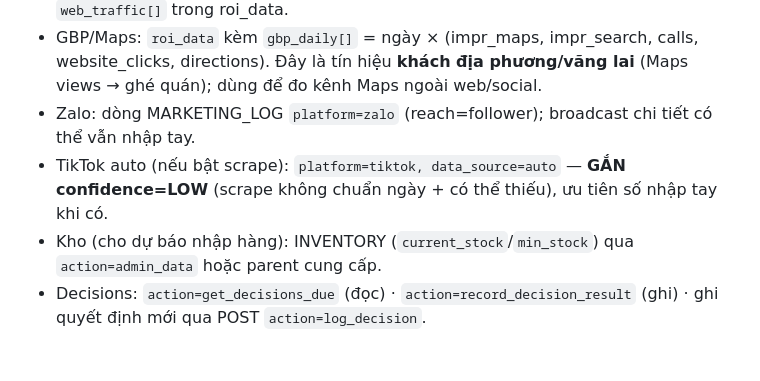
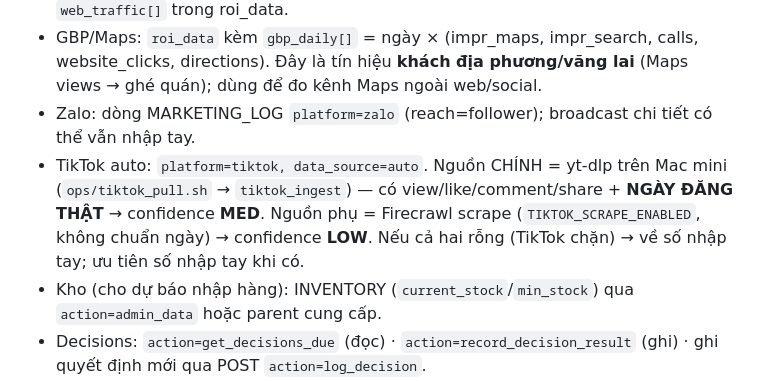
Before and after one commit to hibbman23-dpd/Mitsucafe, a Markdown page: .claude/agents/cafe-insight.md, the part around the change. Drawn GitHub-style; blank space fills up the shorter version.

Commit message:
docs(insight): yt-dlp as primary TikTok source, Firecrawl as fallback (P2.5)

```diff
--- a/.claude/agents/cafe-insight.md
+++ b/.claude/agents/cafe-insight.md
@@ -23,7 +23,7 @@ Isolated agent cho **Lâm Hà Kissaten (Mitsu)**. Nhận 1 task cụ thể từ
 - RFM: `action=rfm_snapshot`. Menu eng: `action=menu_engineering_data`. Web/vị trí: `web_traffic[]` trong roi_data.
 - GBP/Maps: `roi_data` kèm `gbp_daily[]` = ngày × (impr_maps, impr_search, calls, website_clicks, directions). Đây là tín hiệu **khách địa phương/vãng lai** (Maps views → ghé quán); dùng để đo kênh Maps ngoài web/social.
 - Zalo: dòng MARKETING_LOG `platform=zalo` (reach=follower); broadcast chi tiết có thể vẫn nhập tay.
-- TikTok auto (nếu bật scrape): `platform=tiktok, data_source=auto` — **GẮN confidence=LOW** (scrape không chuẩn ngày + có thể thiếu), ưu tiên số nhập tay khi có.
+- TikTok auto: `platform=tiktok, data_source=auto`. Nguồn CHÍNH = yt-dlp trên Mac mini (`ops/tiktok_pull.sh` → `tiktok_ingest`) — có view/like/comment/share + **NGÀY ĐĂNG THẬT** → confidence **MED**. Nguồn phụ = Firecrawl scrape (`TIKTOK_SCRAPE_ENABLED`, không chuẩn ngày) → confidence **LOW**. Nếu cả hai rỗng (TikTok chặn) → về số nhập tay; ưu tiên số nhập tay khi có.
 - Kho (cho dự báo nhập hàng): INVENTORY (`current_stock`/`min_stock`) qua `action=admin_data` hoặc parent cung cấp.
 - Decisions: `action=get_decisions_due` (đọc) · `action=record_decision_result` (ghi) · ghi quyết định mới qua POST `action=log_decision`.
 - GAS base: `https://script.google.com/macros/s/AKfycbylzJojjKcjcaD91I7iVkWrnFhP7Ts_edofw42JgoNek-uGBp5m6_9FPoB5bYYtB87i/exec`
```
Also changed, not shown: 1 other file.
